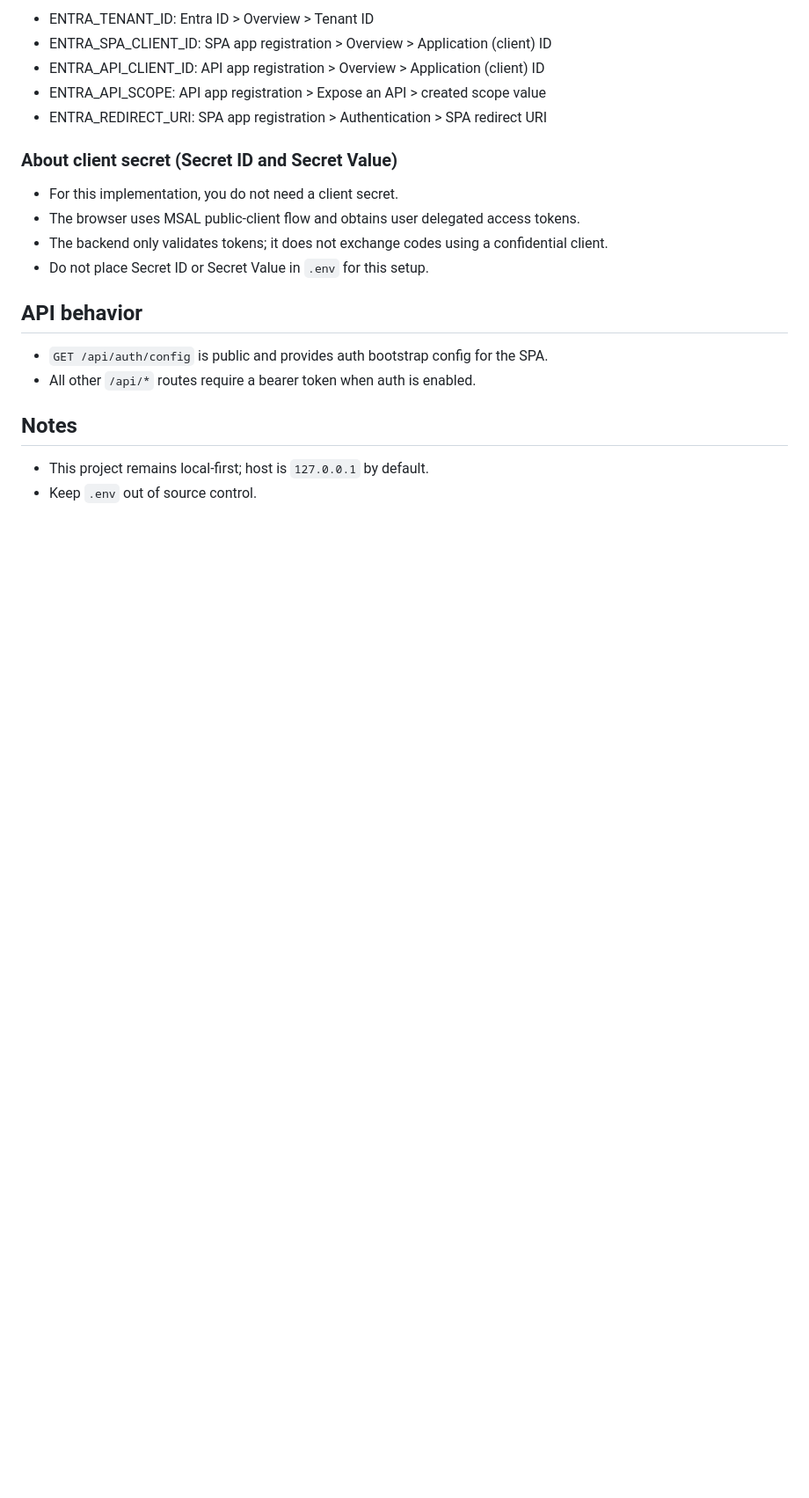
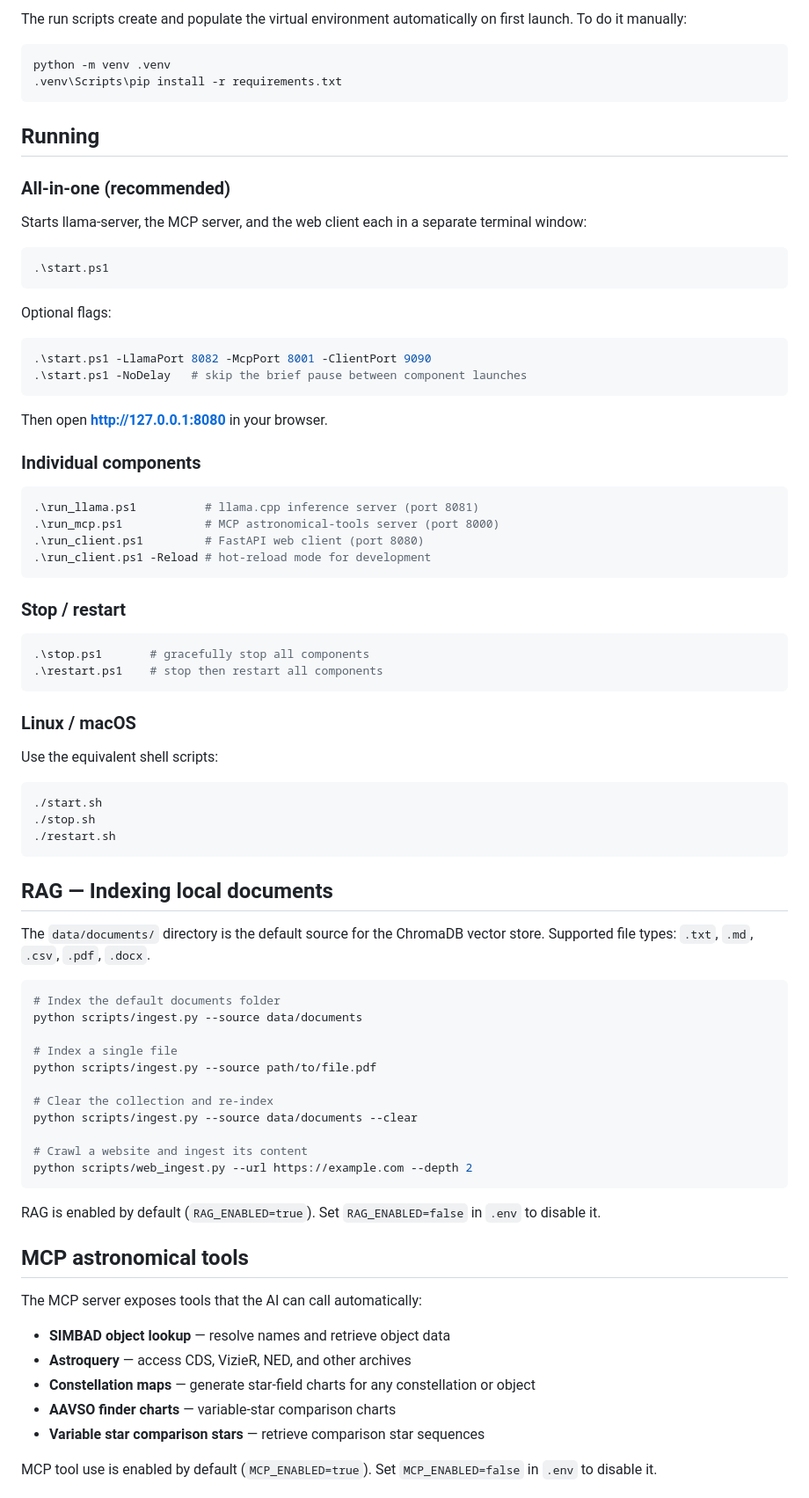
Before and after one commit to gordtulloch/AstroLlama, a Markdown page: README.md, the part around one of its changes. Shown at 88% size. Drawn GitHub-style; blank space fills up the shorter version.

````diff
--- a/README.md
+++ b/README.md
@@ -73,23 +60,85 @@ If `ENTRA_AUTH_ENABLED=false`, auth is disabled and the app behaves as before.
 
-- ENTRA_TENANT_ID: Entra ID > Overview > Tenant ID
-- ENTRA_SPA_CLIENT_ID: SPA app registration > Overview > Application (client) ID
-- ENTRA_API_CLIENT_ID: API app registration > Overview > Application (client) ID
-- ENTRA_API_SCOPE: API app registration > Expose an API > created scope value
-- ENTRA_REDIRECT_URI: SPA app registration > Authentication > SPA redirect URI
+The run scripts create and populate the virtual environment automatically on first launch. To do it manually:
 
-### About client secret (Secret ID and Secret Value)
+```powershell
+python -m venv .venv
+.venv\Scripts\pip install -r requirements.txt
+```
 
-- For this implementation, you do not need a client secret.
-- The browser uses MSAL public-client flow and obtains user delegated access tokens.
-- The backend only validates tokens; it does not exchange codes using a confidential client.
-- Do not place Secret ID or Secret Value in `.env` for this setup.
+## Running
 
-## API behavior
+### All-in-one (recommended)
 
-- `GET /api/auth/config` is public and provides auth bootstrap config for the SPA.
-- All other `/api/*` routes require a bearer token when auth is enabled.
+Starts llama-server, the MCP server, and the web client each in a separate terminal window:
 
-## Notes
+```powershell
+.\start.ps1
+```
 
-- This project remains local-first; host is `127.0.0.1` by default.
-- Keep `.env` out of source control.
+Optional flags:
+
+```powershell
+.\start.ps1 -LlamaPort 8082 -McpPort 8001 -ClientPort 9090
+.\start.ps1 -NoDelay   # skip the brief pause between component launches
+```
+
+Then open **http://127.0.0.1:8080** in your browser.
+
+### Individual components
+
+```powershell
+.\run_llama.ps1          # llama.cpp inference server (port 8081)
+.\run_mcp.ps1            # MCP astronomical-tools server (port 8000)
+.\run_client.ps1         # FastAPI web client (port 8080)
+.\run_client.ps1 -Reload # hot-reload mode for development
+```
+
+### Stop / restart
+
+```powershell
+.\stop.ps1       # gracefully stop all components
+.\restart.ps1    # stop then restart all components
+```
+
+### Linux / macOS
+
+Use the equivalent shell scripts:
+
+```bash
+./start.sh
+./stop.sh
+./restart.sh
+```
+
+## RAG — Indexing local documents
+
+The `data/documents/` directory is the default source for the ChromaDB vector store. Supported file types: `.txt`, `.md`, `.csv`, `.pdf`, `.docx`.
+
+```powershell
+# Index the default documents folder
+python scripts/ingest.py --source data/documents
+
+# Index a single file
+python scripts/ingest.py --source path/to/file.pdf
+
+# Clear the collection and re-index
+python scripts/ingest.py --source data/documents --clear
+
+# Crawl a website and ingest its content
+python scripts/web_ingest.py --url https://example.com --depth 2
+```
+
+RAG is enabled by default (`RAG_ENABLED=true`). Set `RAG_ENABLED=false` in `.env` to disable it.
+
+## MCP astronomical tools
+
+The MCP server exposes tools that the AI can call automatically:
+
+- **SIMBAD object lookup** — resolve names and retrieve object data
+- **Astroquery** — access CDS, VizieR, NED, and other archives
+- **Constellation maps** — generate star-field charts for any constellation or object
+- **AAVSO finder charts** — variable-star comparison charts
+- **Variable star comparison stars** — retrieve comparison star sequences
+
+MCP tool use is enabled by default (`MCP_ENABLED=true`). Set `MCP_ENABLED=false` in `.env` to disable it.
+
````
Also changed, not shown: other parts of README.md (+93 -51 lines).
